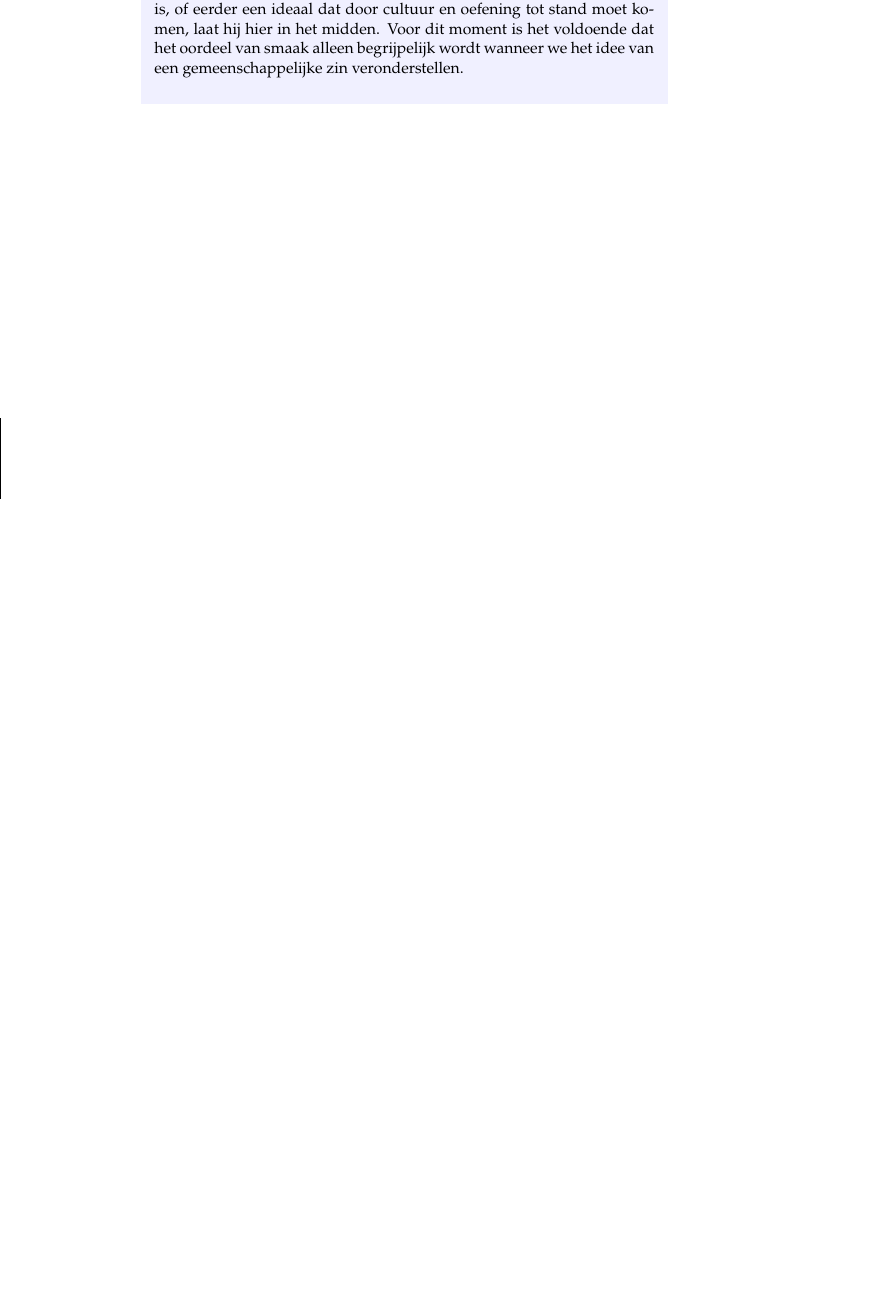
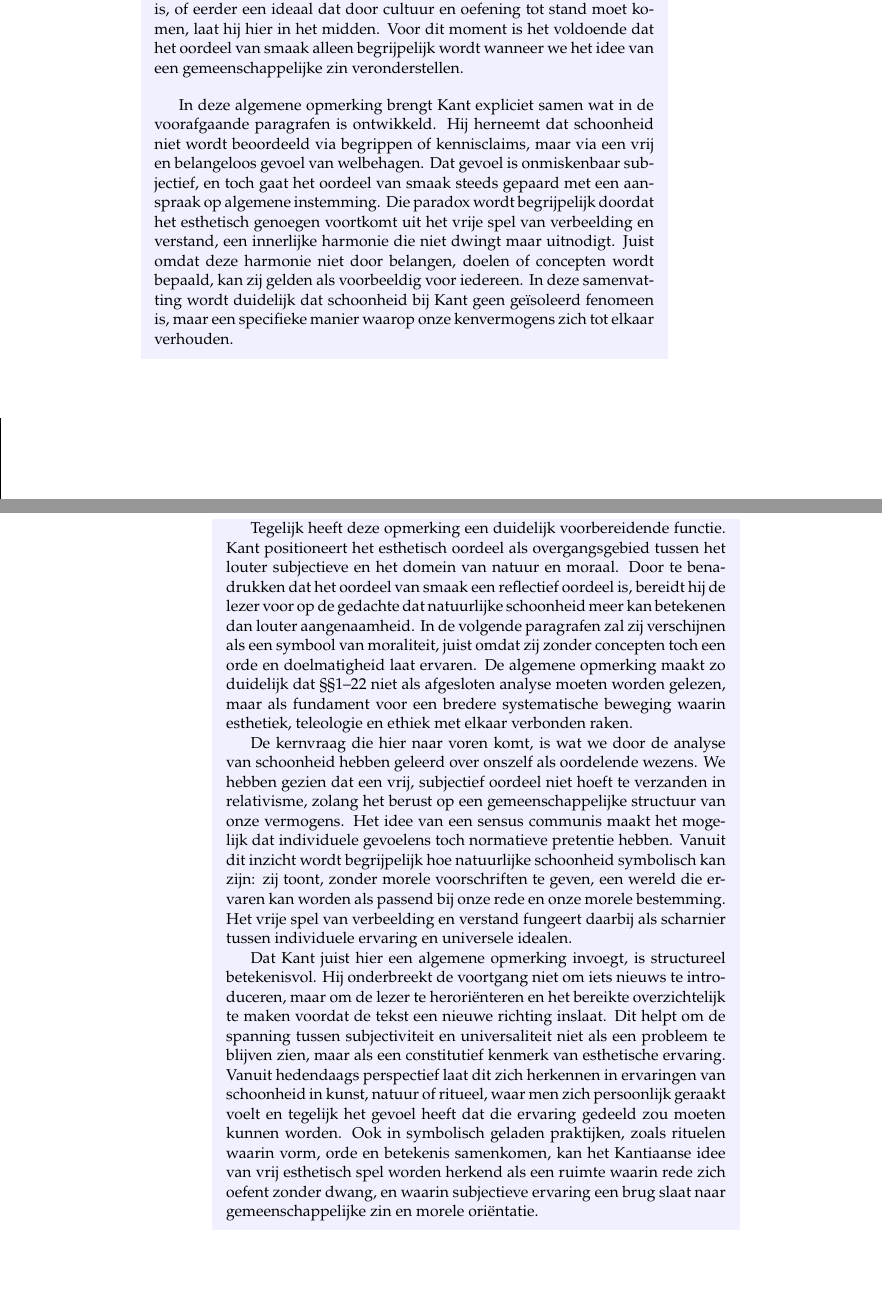
Before and after one commit to LuHoo/schoonheid, a LaTeX book (Kant/kant_kritiek.tex, which reads Kant/chap01.tex): part of page 79 of 82 before the commit and two parts of pages 79 and 80 of 82 after it, the two joined at a grey line, cut so that both start at the same text, the shorter picture padded with empty space. Compiled offline with pdfLaTeX.

Commit message:
Adds General remark plus reflections

```diff
--- a/Kant/chap01.tex
+++ b/Kant/chap01.tex
@@ -823,5 +823,12 @@ Dat principe noemt Kant een sensus communis, een gemeenschappelijke zin. Daarmee
 Kant benadrukt dat deze gemeenschappelijke zin geen empirisch gegeven is dat we uit ervaring afleiden. Zij fungeert als een ideaal of norm: een vooronderstelling die het mogelijk maakt om van anderen instemming te verlangen. Of deze sensus communis een aangeboren vermogen is, of eerder een ideaal dat door cultuur en oefening tot stand moet komen, laat hij hier in het midden. Voor dit moment is het voldoende dat het oordeel van smaak alleen begrijpelijk wordt wanneer we het idee van een gemeenschappelijke zin veronderstellen.
 
 \bigskip
+In deze algemene opmerking brengt Kant expliciet samen wat in de voorafgaande paragrafen is ontwikkeld. Hij herneemt dat schoonheid niet wordt beoordeeld via begrippen of kennisclaims, maar via een vrij en belangeloos gevoel van welbehagen. Dat gevoel is onmiskenbaar subjectief, en toch gaat het oordeel van smaak steeds gepaard met een aanspraak op algemene instemming. Die paradox wordt begrijpelijk doordat het esthetisch genoegen voortkomt uit het vrije spel van verbeelding en verstand, een innerlijke harmonie die niet dwingt maar uitnodigt. Juist omdat deze harmonie niet door belangen, doelen of concepten wordt bepaald, kan zij gelden als voorbeeldig voor iedereen. In deze samenvatting wordt duidelijk dat schoonheid bij Kant geen geïsoleerd fenomeen is, maar een specifieke manier waarop onze kenvermogens zich tot elkaar verhouden.
+
+Tegelijk heeft deze opmerking een duidelijk voorbereidende functie. Kant positioneert het esthetisch oordeel als overgangsgebied tussen het louter subjectieve en het domein van natuur en moraal. Door te benadrukken dat het oordeel van smaak een reflectief oordeel is, bereidt hij de lezer voor op de gedachte dat natuurlijke schoonheid meer kan betekenen dan louter aangenaamheid. In de volgende paragrafen zal zij verschijnen als een symbool van moraliteit, juist omdat zij zonder concepten toch een orde en doelmatigheid laat ervaren. De algemene opmerking maakt zo duidelijk dat §§1–22 niet als afgesloten analyse moeten worden gelezen, maar als fundament voor een bredere systematische beweging waarin esthetiek, teleologie en ethiek met elkaar verbonden raken.
+
+De kernvraag die hier naar voren komt, is wat we door de analyse van schoonheid hebben geleerd over onszelf als oordelende wezens. We hebben gezien dat een vrij, subjectief oordeel niet hoeft te verzanden in relativisme, zolang het berust op een gemeenschappelijke structuur van onze vermogens. Het idee van een sensus communis maakt het mogelijk dat individuele gevoelens toch normatieve pretentie hebben. Vanuit dit inzicht wordt begrijpelijk hoe natuurlijke schoonheid symbolisch kan zijn: zij toont, zonder morele voorschriften te geven, een wereld die ervaren kan worden als passend bij onze rede en onze morele bestemming. Het vrije spel van verbeelding en verstand fungeert daarbij als scharnier tussen individuele ervaring en universele idealen.
+
+Dat Kant juist hier een algemene opmerking invoegt, is structureel betekenisvol. Hij onderbreekt de voortgang niet om iets nieuws te introduceren, maar om de lezer te heroriënteren en het bereikte overzichtelijk te maken voordat de tekst een nieuwe richting inslaat. Dit helpt om de spanning tussen subjectiviteit en universaliteit niet als een probleem te blijven zien, maar als een constitutief kenmerk van esthetische ervaring. Vanuit hedendaags perspectief laat dit zich herkennen in ervaringen van schoonheid in kunst, natuur of ritueel, waar men zich persoonlijk geraakt voelt en tegelijk het gevoel heeft dat die ervaring gedeeld zou moeten kunnen worden. Ook in symbolisch geladen praktijken, zoals rituelen waarin vorm, orde en betekenis samenkomen, kan het Kantiaanse idee van vrij esthetisch spel worden herkend als een ruimte waarin rede zich oefent zonder dwang, en waarin subjectieve ervaring een brug slaat naar gemeenschappelijke zin en morele oriëntatie.
 
 \end{mdframed}
```
